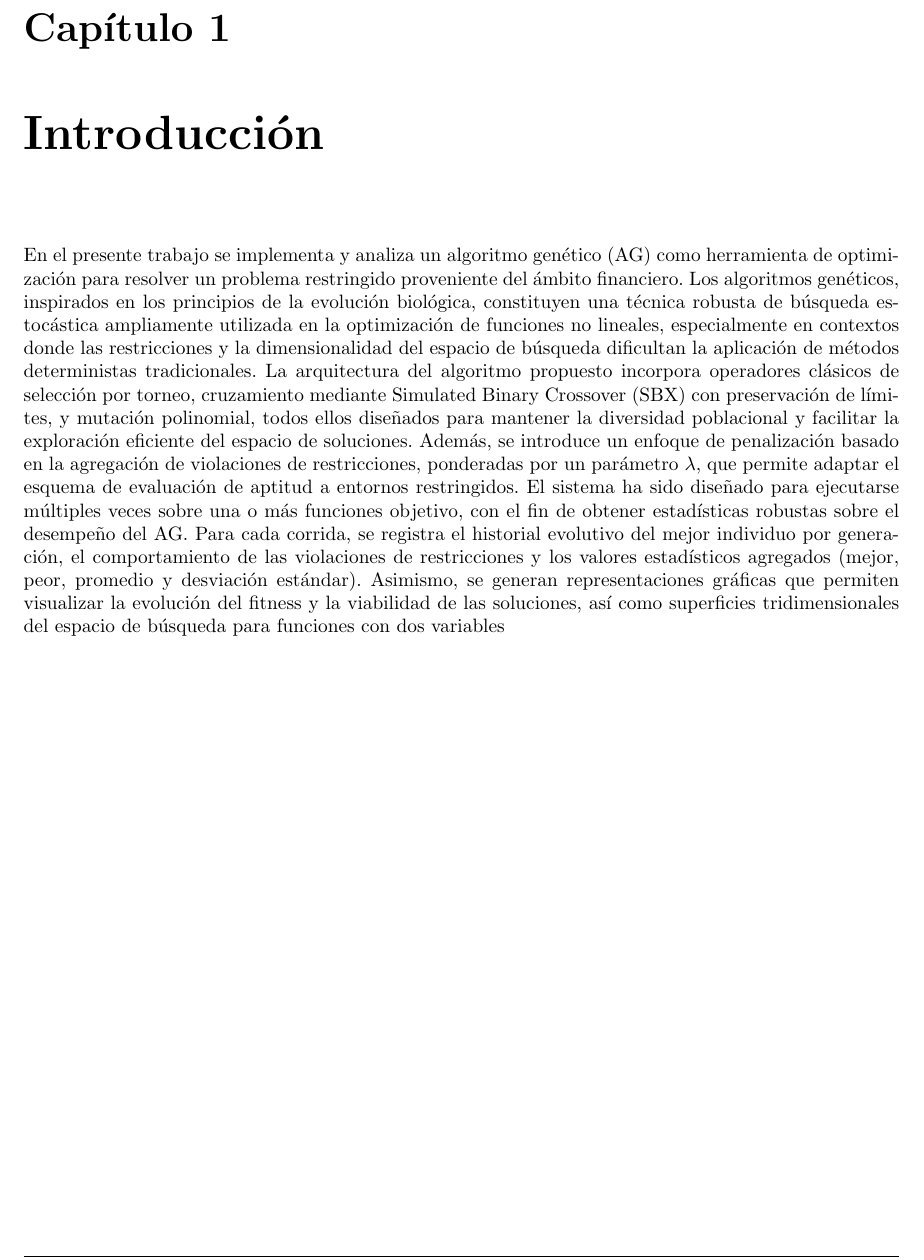
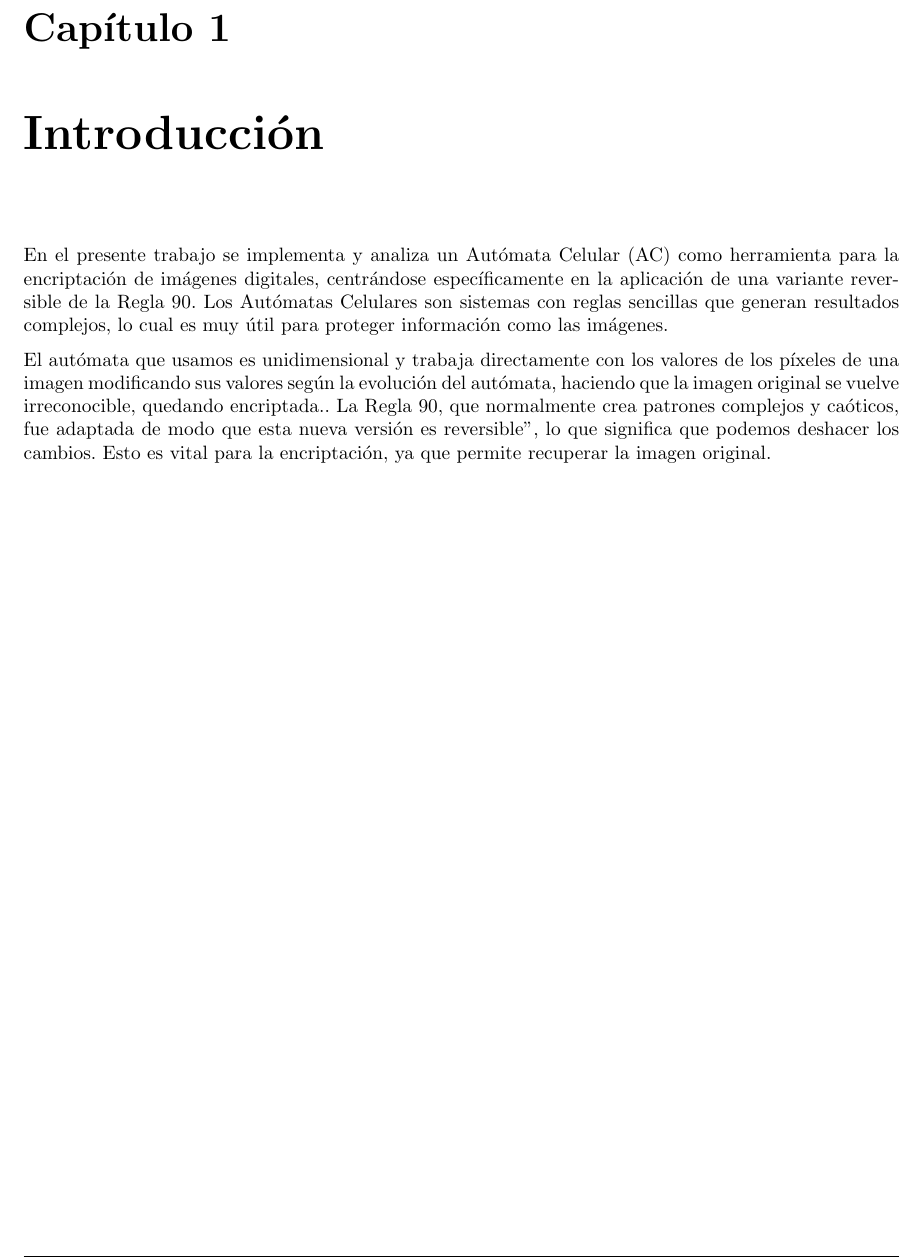
Before and after one commit to CARBAJE/Practica03-TSAB, a LaTeX thesis (Reporte/reporte.tex, which reads Reporte/secciones/introduccion.tex): part of page 5 of 31, cut so that both start at the same text. Compiled offline with pdfLaTeX.

Commit message:
Update introduccion.tex

```diff
--- a/Reporte/secciones/introduccion.tex
+++ b/Reporte/secciones/introduccion.tex
@@ -1,4 +1,4 @@
 \chapter{Introducción}
-En el presente trabajo se implementa y analiza un algoritmo genético (AG) como herramienta de optimización para resolver un problema restringido proveniente del ámbito financiero. Los algoritmos genéticos, inspirados en los principios de la evolución biológica, constituyen una técnica robusta de búsqueda estocástica ampliamente utilizada en la optimización de funciones no lineales, especialmente en contextos donde las restricciones y la dimensionalidad del espacio de búsqueda dificultan la aplicación de métodos deterministas tradicionales.
-La arquitectura del algoritmo propuesto incorpora operadores clásicos de selección por torneo, cruzamiento mediante Simulated Binary Crossover (SBX) con preservación de límites, y mutación polinomial, todos ellos diseñados para mantener la diversidad poblacional y facilitar la exploración eficiente del espacio de soluciones. Además, se introduce un enfoque de penalización basado en la agregación de violaciones de restricciones, ponderadas por un parámetro $\lambda$, que permite adaptar el esquema de evaluación de aptitud a entornos restringidos.
-El sistema ha sido diseñado para ejecutarse múltiples veces sobre una o más funciones objetivo, con el fin de obtener estadísticas robustas sobre el desempeño del AG. Para cada corrida, se registra el historial evolutivo del mejor individuo por generación, el comportamiento de las violaciones de restricciones y los valores estadísticos agregados (mejor, peor, promedio y desviación estándar). Asimismo, se generan representaciones gráficas que permiten visualizar la evolución del fitness y la viabilidad de las soluciones, así como superficies tridimensionales del espacio de búsqueda para funciones con dos variables
+En el presente trabajo se implementa y analiza un Autómata Celular (AC) como herramienta para la encriptación de imágenes digitales, centrándose específicamente en la aplicación de una variante reversible de la Regla 90.  Los Autómatas Celulares son sistemas con reglas sencillas que generan resultados complejos, lo cual es muy útil para proteger información como las imágenes.
+
+El autómata que usamos es unidimensional y trabaja directamente con los valores de los píxeles de una imagen modificando sus valores según la evolución del autómata, haciendo que la imagen original se vuelve irreconocible, quedando encriptada.. La Regla 90, que normalmente crea patrones complejos y caóticos, fue adaptada de modo que esta nueva versión es "reversible", lo que significa que podemos deshacer los cambios. Esto es vital para la encriptación, ya que permite recuperar la imagen original.
```
